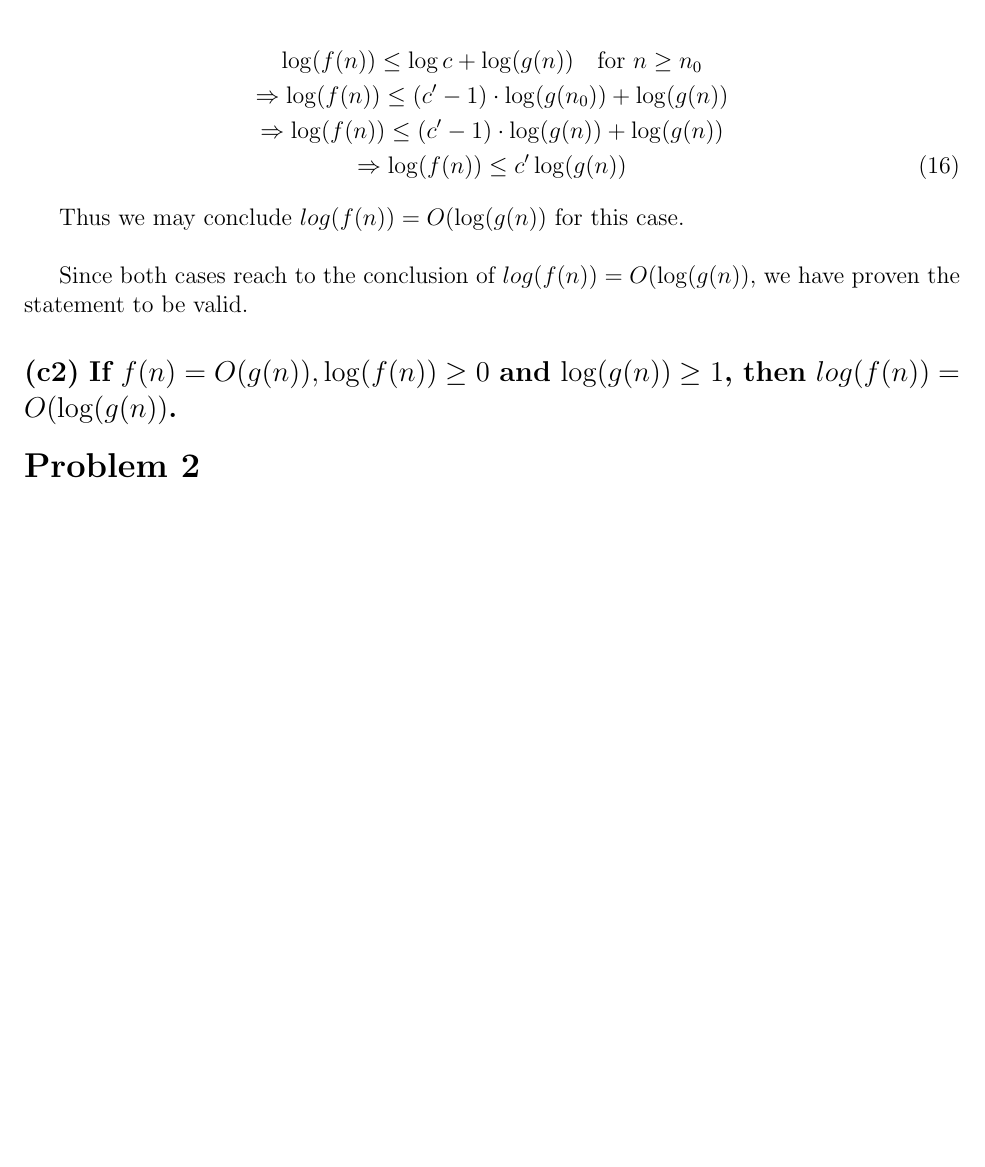
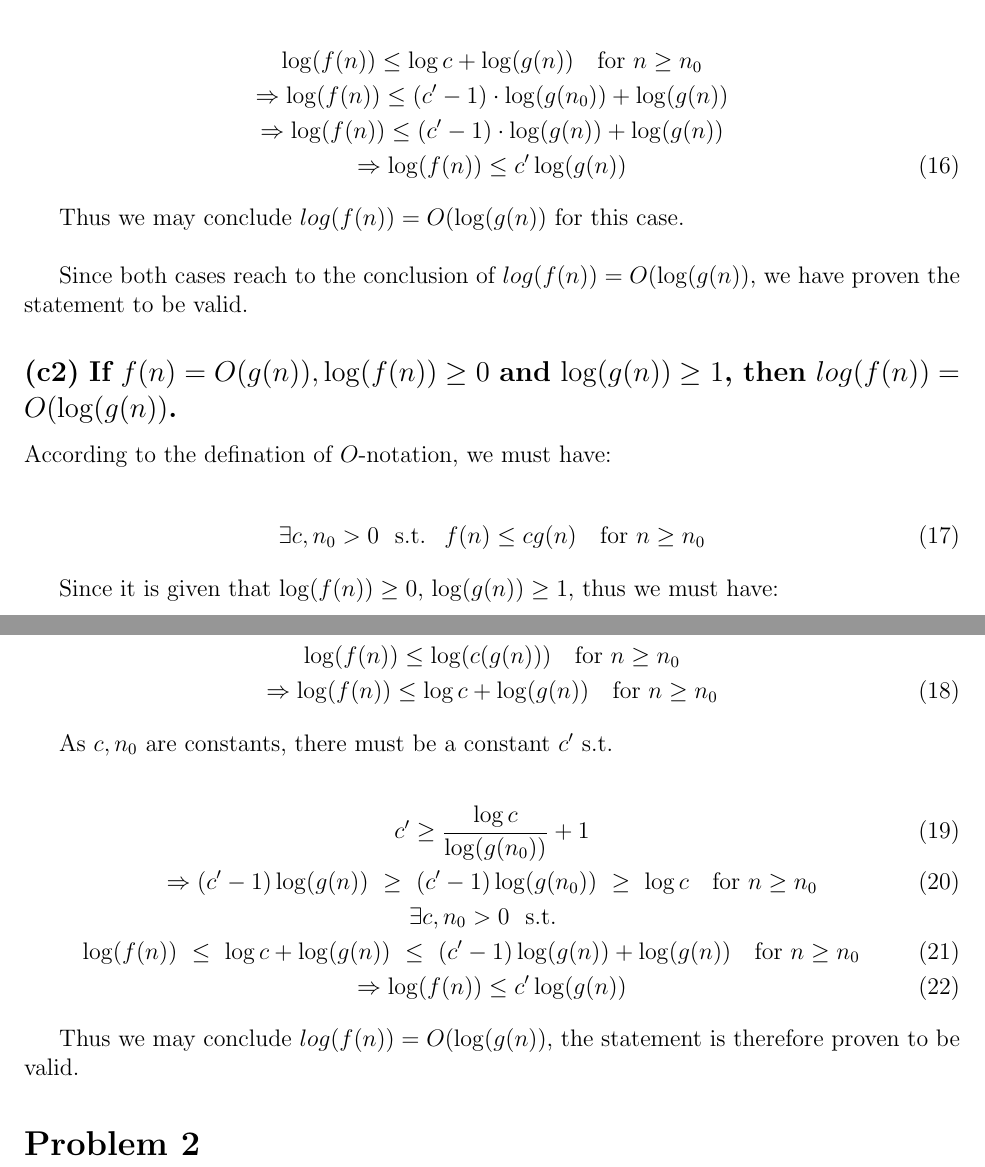
Before and after one commit to choH/eecs340_written_assignments, a LaTeX problem sheet (assignment_2/article.tex): part of page 3 of 3 before the commit and two parts of pages 3 and 4 of 4 after it, the two joined at a grey line, cut so that both start at the same text, the shorter picture padded with empty space. Compiled offline with pdfLaTeX.

Commit message:
✨ Add sketch answer to Problem 1(c2), a narrower version of (c1).

```diff
--- a/assignment_2/article.tex
+++ b/assignment_2/article.tex
@@ -183,6 +183,34 @@ Since both cases reach to the conclusion of $log(f(n)) = O(\log(g(n))$, we have
 
 
 
+According to the defination of $O$-notation, we must have:
+
+\begin{gather}
+    \exists c, n_{0} > 0 \ \text{ s.t. } \ f(n) \leq cg(n) \ \ \ \text{for $n \geq n_{0}$}
+\end{gather}
+
+
+Since it is given that $\log(f(n))\geq 0$, $\log(g(n)) \geq 1 $, thus we must have:
+
+\begin{gather}
+    \log(f(n)) \leq \log(c(g(n))) \ \ \ \text{for $n \geq n_{0}$} \nonumber\\
+    \Rightarrow \log(f(n)) \leq \log c + \log(g(n)) \ \ \ \text{for $n \geq n_{0}$}
+\end{gather}
+
+As $c, n_{0}$ are constants, there must be a constant $c'$ s.t.
+
+
+\begin{gather}
+    c' \geq \frac{\log c}{\log (g(n_{0}))} + 1 \\
+    \Rightarrow (c' -1)\log (g(n))  \ \geq \ (c' -1)\log (g(n_{0})) \ \geq \ \log c \ \ \ \text{for $n \geq n_{0}$} \\
+    \exists c, n_{0} > 0 \nonumber \ \text{ s.t. } \  \\
+    \log(f(n)) \ \leq \ \log c + \log(g(n)) \ \leq \  (c' -1)\log (g(n)) + \log(g(n))\ \ \ \text{for $n \geq n_{0}$} \\
+    \Rightarrow \log(f(n))  \leq c'\log (g(n))
+\end{gather}
+
+Thus we may conclude $log(f(n)) = O(\log(g(n))$, the statement is therefore proven to be valid.
+
+
 
 
 \section{Problem 2}
```
